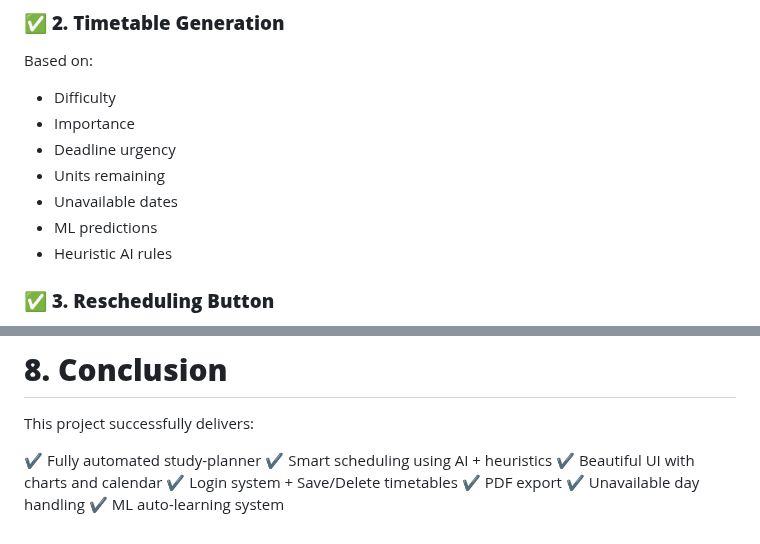
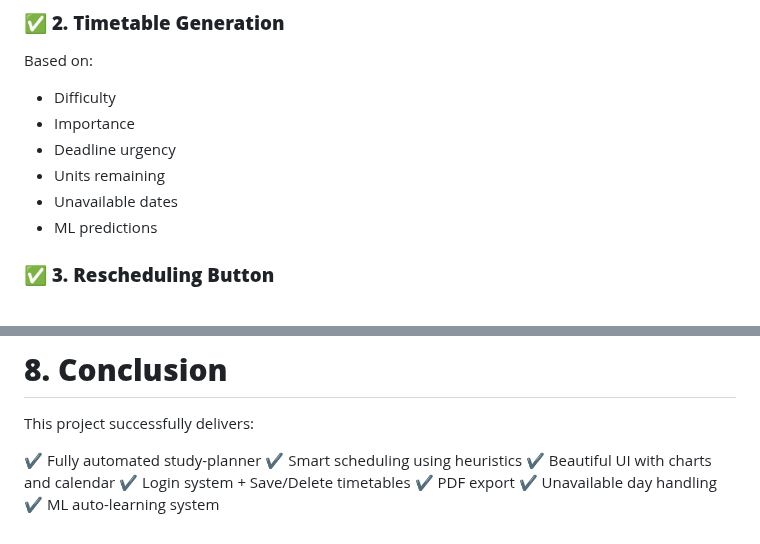
Before and after one commit to NM0124/study-planner, a Markdown page: README.md, 2 parts joined by grey strips. GitHub-like rendering.

```diff
--- a/README.md
+++ b/README.md
@@ -131,7 +131,6 @@ Based on:
 * Units remaining
 * Unavailable dates
 * ML predictions
-* Heuristic AI rules
 
 ### ✅ **3. Rescheduling Button**
 
@@ -241,7 +240,7 @@ All relationships handled via SQLAlchemy ORM.
 This project successfully delivers:
 
 ✔ Fully automated study-planner
-✔ Smart scheduling using AI + heuristics
+✔ Smart scheduling using heuristics
 ✔ Beautiful UI with charts and calendar
 ✔ Login system + Save/Delete timetables
 ✔ PDF export
```
Also changed, not shown: other parts of README.md (+4 -4 lines).
